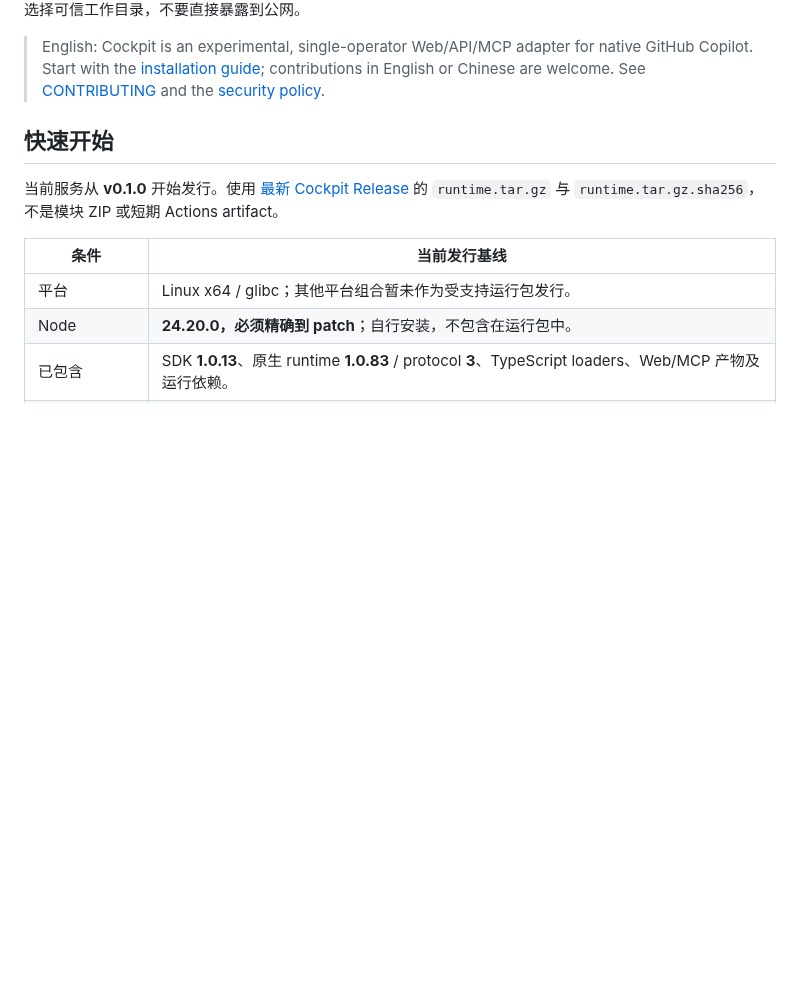
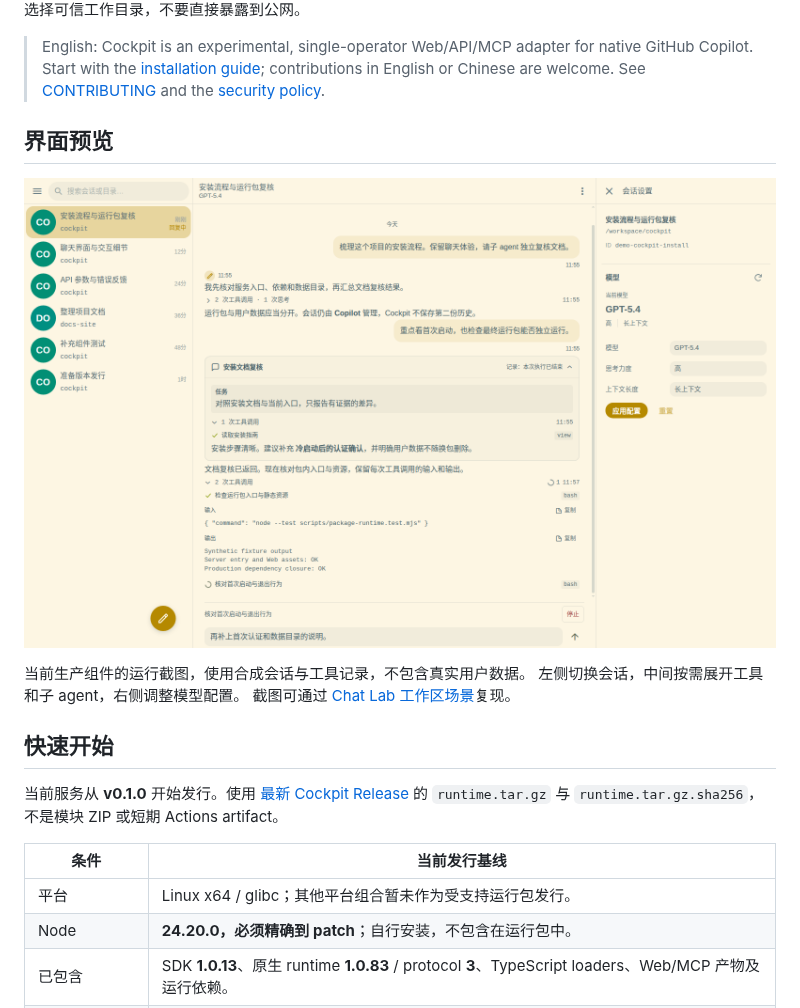
Before and after one commit to waksana/cockpit, a Markdown page: README.md, the part around the change. GitHub-like rendering; pictures changed too: docs/images/workspace.png (added); blank space fills up the shorter version.

```diff
--- a/README.md
+++ b/README.md
@@ -14,6 +14,14 @@
 > native GitHub Copilot. Start with the [installation guide](docs/DEPLOY-PORTABLE.md);
 > contributions in English or Chinese are welcome. See [CONTRIBUTING](CONTRIBUTING.md)
 > and the [security policy](SECURITY.md).
+
+## 界面预览
+
+![Cockpit 工作区：左侧会话列表，中间聊天展示折叠过程、工具详情与子 agent，右侧展开会话配置](docs/images/workspace.png)
+
+当前生产组件的运行截图，使用合成会话与工具记录，不包含真实用户数据。
+左侧切换会话，中间按需展开工具和子 agent，右侧调整模型配置。
+截图可通过 [Chat Lab 工作区场景](docs/DEVELOPMENT.md#isolated-chat-component-review)复现。
 
 ## 快速开始
 
```
Also changed, not shown: docs/DEVELOPMENT.md (+14 -2 lines), 4 other files.
